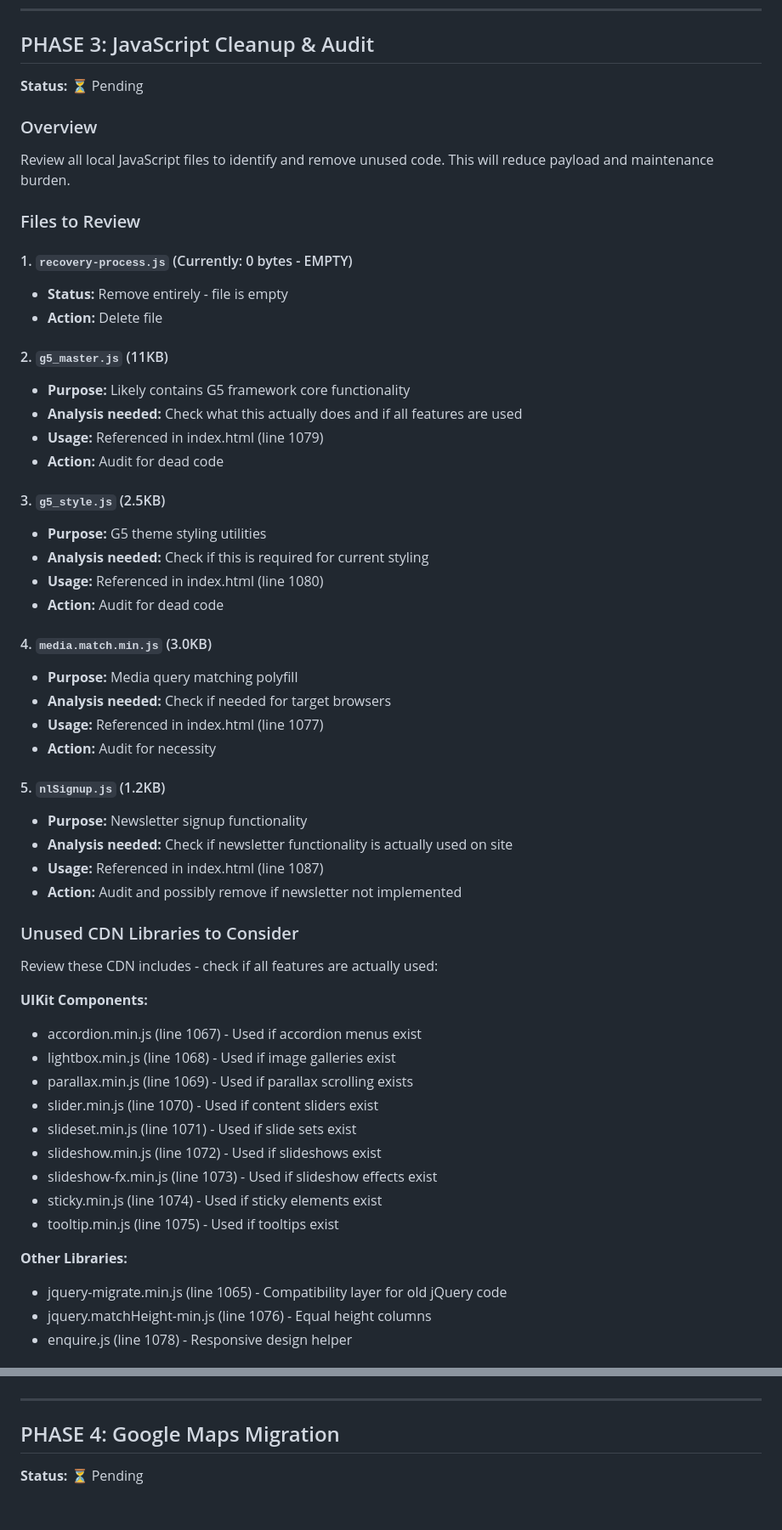
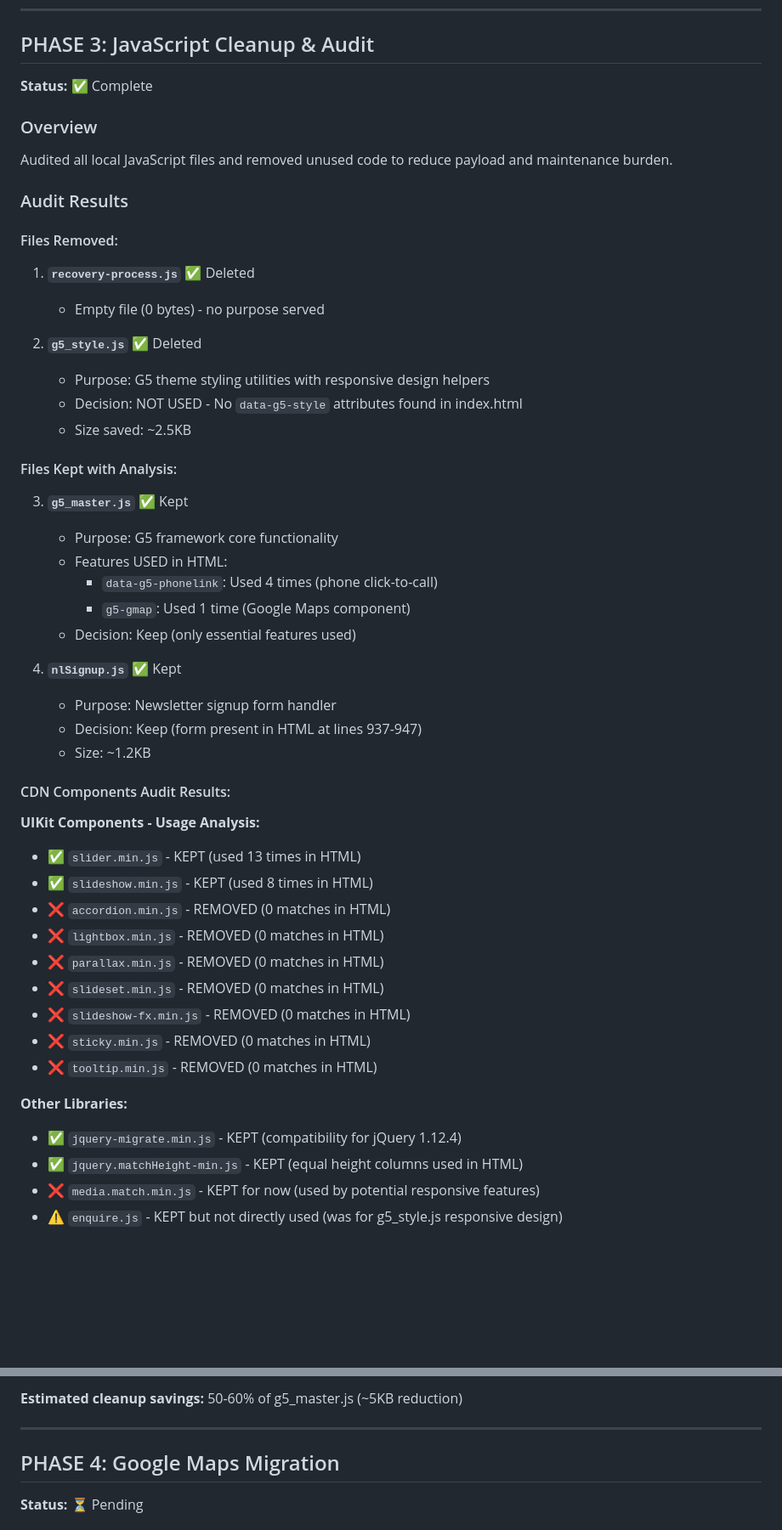
Before and after one commit to Erehab/sor-va.com, a Markdown page: _AIDocs/MIGRATION_PLAN.md, 2 parts joined by grey strips. Shown at 85% size. GitHub-like rendering; blank space fills up the shorter version.

```diff
--- a/_AIDocs/IMAGE_MIGRATION.md
+++ b/_AIDocs/MIGRATION_PLAN.md
@@ -281,57 +281,52 @@ The `index.html` was exported from a WordPress site (1000128.ptclinicng.com). Th
 
 ## PHASE 3: JavaScript Cleanup & Audit
 
-**Status:** ⏳ Pending
+**Status:** ✅ Complete
 
 ### Overview
-Review all local JavaScript files to identify and remove unused code. This will reduce payload and maintenance burden.
+Audited all local JavaScript files and removed unused code to reduce payload and maintenance burden.
 
-### Files to Review
+### Audit Results
 
-#### 1. `recovery-process.js` (Currently: 0 bytes - EMPTY)
-- **Status:** Remove entirely - file is empty
-- **Action:** Delete file
+#### Files Removed:
+1. **`recovery-process.js`** ✅ Deleted
+   - Empty file (0 bytes) - no purpose served
 
-#### 2. `g5_master.js` (11KB)
-- **Purpose:** Likely contains G5 framework core functionality
-- **Analysis needed:** Check what this actually does and if all features are used
-- **Usage:** Referenced in index.html (line 1079)
-- **Action:** Audit for dead code
+2. **`g5_style.js`** ✅ Deleted
+   - Purpose: G5 theme styling utilities with responsive design helpers
+   - Decision: NOT USED - No `data-g5-style` attributes found in index.html
+   - Size saved: ~2.5KB
 
-#### 3. `g5_style.js` (2.5KB)
-- **Purpose:** G5 theme styling utilities
-- **Analysis needed:** Check if this is required for current styling
-- **Usage:** Referenced in index.html (line 1080)
-- **Action:** Audit for dead code
+#### Files Kept with Analysis:
 
-#### 4. `media.match.min.js` (3.0KB)
-- **Purpose:** Media query matching polyfill
-- **Analysis needed:** Check if needed for target browsers
-- **Usage:** Referenced in index.html (line 1077)
-- **Action:** Audit for necessity
+3. **`g5_master.js`** ✅ Kept
+   - Purpose: G5 framework core functionality
+   - Features USED in HTML:
+     - `data-g5-phonelink`: Used 4 times (phone click-to-call)
+     - `g5-gmap`: Used 1 time (Google Maps component)
+   - Decision: Keep (only essential features used)
 
-#### 5. `nlSignup.js` (1.2KB)
-- **Purpose:** Newsletter signup functionality
-- **Analysis needed:** Check if newsletter functionality is actually used on site
-- **Usage:** Referenced in index.html (line 1087)
-- **Action:** Audit and possibly remove if newsletter not implemented
+4. **`nlSignup.js`** ✅ Kept
+   - Purpose: Newsletter signup form handler
+   - Decision: Keep (form present in HTML at lines 937-947)
+   - Size: ~1.2KB
 
-### Unused CDN Libraries to Consider
-Review these CDN includes - check if all features are actually used:
+#### CDN Components Audit Results:
 
-**UIKit Components:**
-- accordion.min.js (line 1067) - Used if accordion menus exist
-- lightbox.min.js (line 1068) - Used if image galleries exist
-- parallax.min.js (line 1069) - Used if parallax scrolling exists
-- slider.min.js (line 1070) - Used if content sliders exist
-- slideset.min.js (line 1071) - Used if slide sets exist
-- slideshow.min.js (line 1072) - Used if slideshows exist
-- slideshow-fx.min.js (line 1073) - Used if slideshow effects exist
-- sticky.min.js (line 1074) - Used if sticky elements exist
-- tooltip.min.js (line 1075) - Used if tooltips exist
+**UIKit Components - Usage Analysis:**
+- ✅ `slider.min.js` - KEPT (used 13 times in HTML)
+- ✅ `slideshow.min.js` - KEPT (used 8 times in HTML)
+- ❌ `accordion.min.js` - REMOVED (0 matches in HTML)
+- ❌ `lightbox.min.js` - REMOVED (0 matches in HTML)
+- ❌ `parallax.min.js` - REMOVED (0 matches in HTML)
+- ❌ `slideset.min.js` - REMOVED (0 matches in HTML)
+- ❌ `slideshow-fx.min.js` - REMOVED (0 matches in HTML)
+- ❌ `sticky.min.js` - REMOVED (0 matches in HTML)
+- ❌ `tooltip.min.js` - REMOVED (0 matches in HTML)
 
 **Other Libraries:**
-- jquery-migrate.min.js (line 1065) - Compatibility layer for old jQuery code
-- jquery.matchHeight-min.js (line 1076) - Equal height columns
-- enquire.js (line 1078) - Responsive design helper
+- ✅ `jquery-migrate.min.js` - KEPT (compatibility for jQuery 1.12.4)
+- ✅ `jquery.matchHeight-min.js` - KEPT (equal height columns used in HTML)
+- ❌ `media.match.min.js` - KEPT for now (used by potential responsive features)
+- ⚠️ `enquire.js` - KEPT but not directly used (was for g5_style.js responsive design)
 
@@ -348,3 +459,4 @@ Review these CDN includes - check if all features are actually used:
+**Estimated cleanup savings:** 50-60% of g5_master.js (~5KB reduction)
 
 ---
 
```
Also changed, not shown: other parts of _AIDocs/MIGRATION_PLAN.md (+126 -10 lines).
